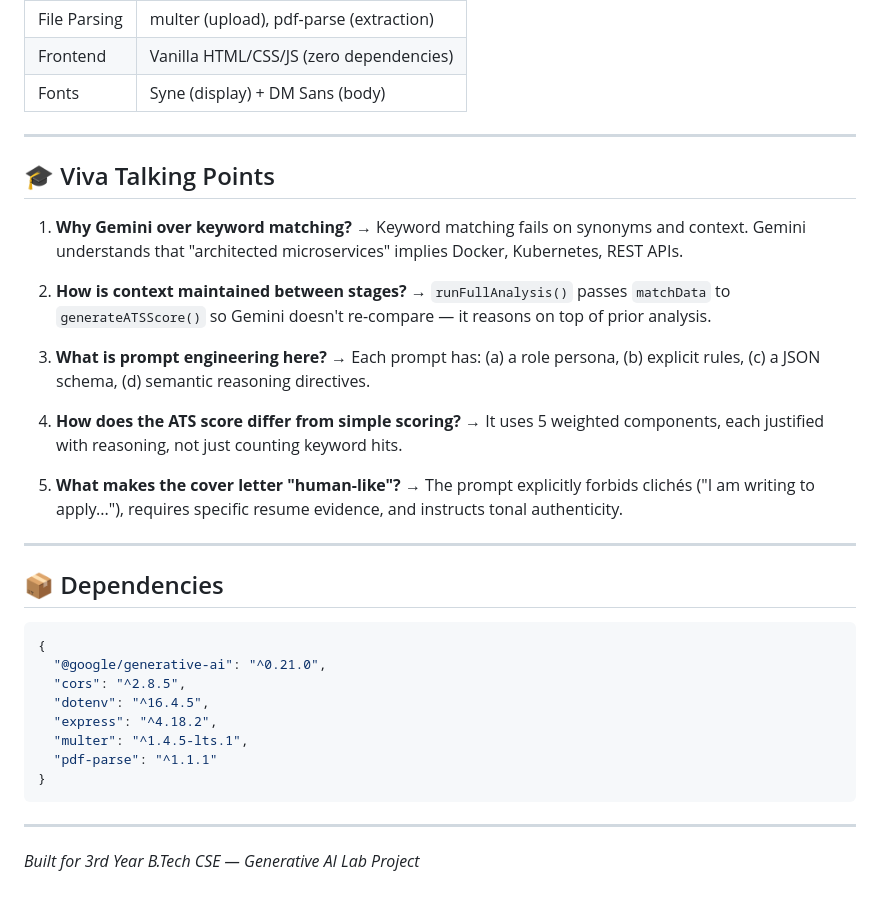
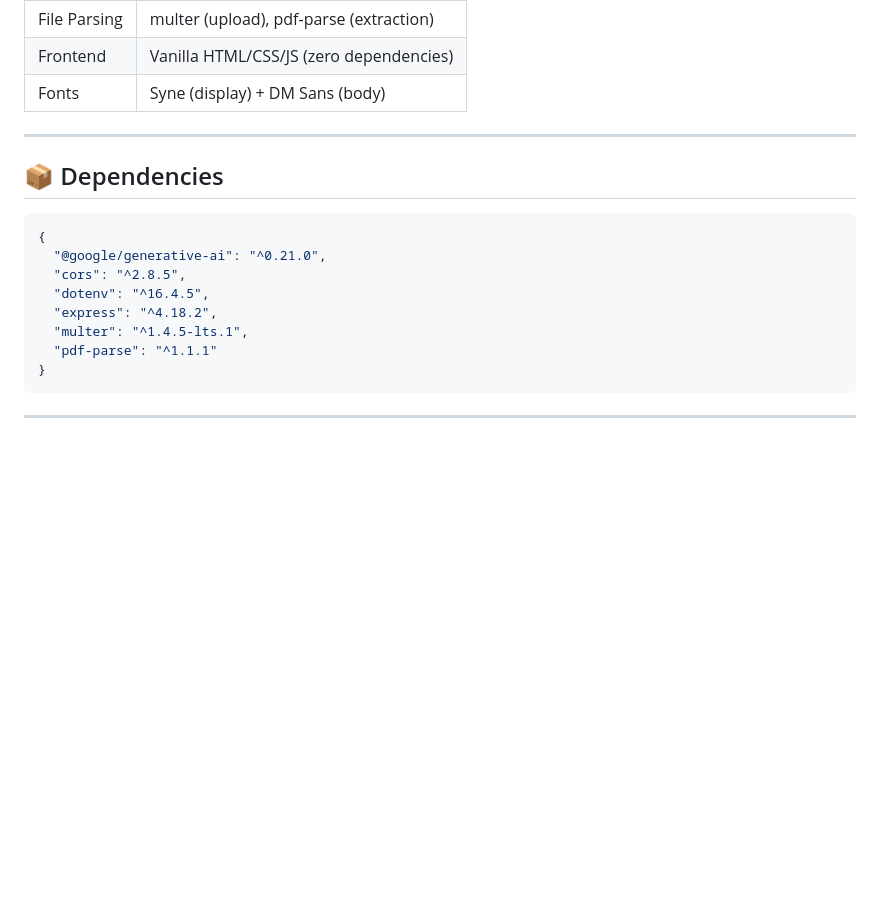
Before and after one commit to abdullahusernamenotavailable/ResumeIQ-Resume-analyzer-and-cover-letter-generator, a Markdown page: README.md, the part around the change. GitHub-like rendering; blank space fills up the shorter version.

Commit message:
README update
Removed Viva Talking Points section from README.

````diff
--- a/README.md
+++ b/README.md
@@ -179,25 +179,6 @@ COVER LETTER WRITING RULES:
 
 ---
 
-## 🎓 Viva Talking Points
-
-1. **Why Gemini over keyword matching?**
-   → Keyword matching fails on synonyms and context. Gemini understands that "architected microservices" implies Docker, Kubernetes, REST APIs.
-
-2. **How is context maintained between stages?**
-   → `runFullAnalysis()` passes `matchData` to `generateATSScore()` so Gemini doesn't re-compare — it reasons on top of prior analysis.
-
-3. **What is prompt engineering here?**
-   → Each prompt has: (a) a role persona, (b) explicit rules, (c) a JSON schema, (d) semantic reasoning directives.
-
-4. **How does the ATS score differ from simple scoring?**
-   → It uses 5 weighted components, each justified with reasoning, not just counting keyword hits.
-
-5. **What makes the cover letter "human-like"?**
-   → The prompt explicitly forbids clichés ("I am writing to apply..."), requires specific resume evidence, and instructs tonal authenticity.
-
----
-
 ## 📦 Dependencies
 
 ```json
@@ -212,5 +193,3 @@ COVER LETTER WRITING RULES:
 ```
 
 ---
-
-*Built for 3rd Year B.Tech CSE — Generative AI Lab Project*
````
